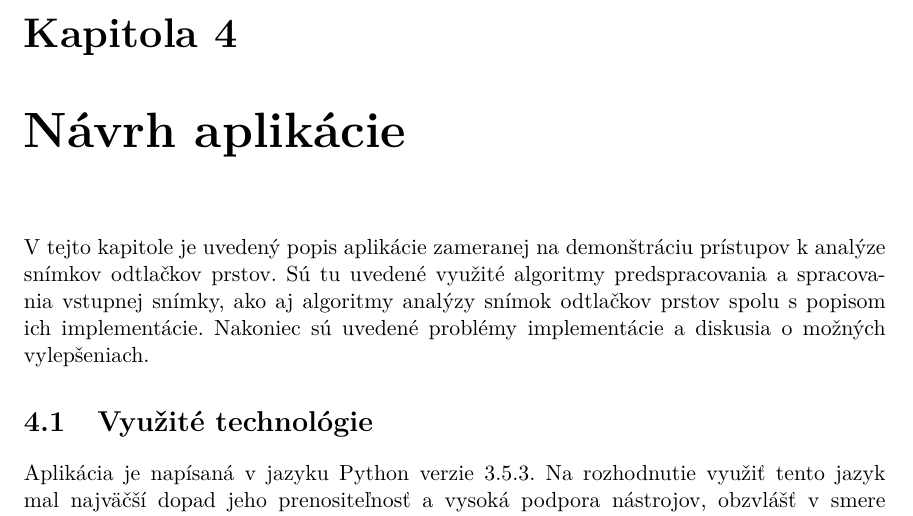
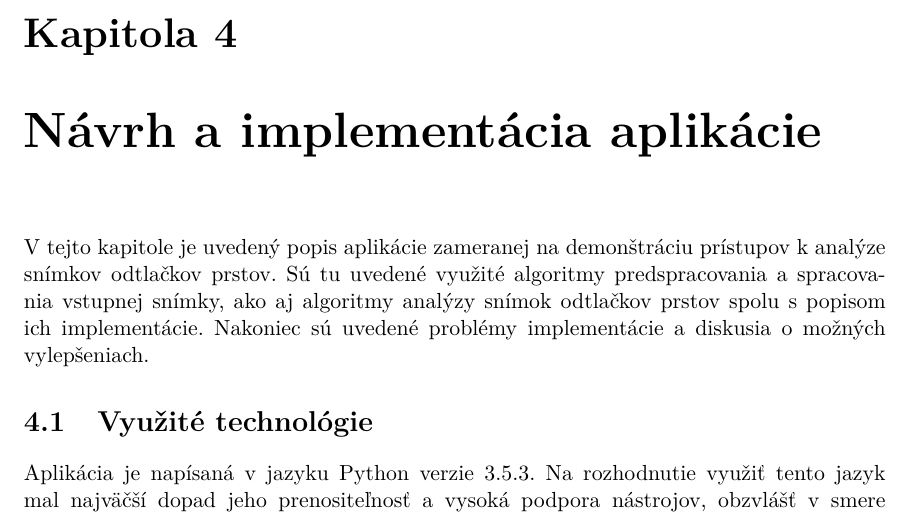
Before and after one commit to pemeth/wsq_editor, a LaTeX thesis (doc/xnemet04.tex, which reads doc/projekt-01-kapitoly-chapters.tex): part of page 35 of 36, cut so that both start at the same text. Compiled offline with pdfLaTeX.

Commit message:
Change the name of the chapter about the app
Navrh aplikacie -> Navrh a implementacia aplikacie

```diff
--- a/doc/projekt-01-kapitoly-chapters.tex
+++ b/doc/projekt-01-kapitoly-chapters.tex
@@ -1061,7 +1061,7 @@
   príručka pre kompresiu odtlačkov prsta snímaných s rozlíšením 1000 ppi \cite{orandi2014guidance}. Príručku vydal NIST (National Institute of Standards
   and Technology) v spolupráci s FBI.
 
-\chapter{Návrh aplikácie} \label{kap:navrh_appky}
+\chapter{Návrh a implementácia aplikácie} \label{kap:navrh_appky}
   V tejto kapitole je uvedený popis aplikácie zameranej na demonštráciu prístupov k analýze snímkov odtlačkov prstov. Sú tu uvedené využité algoritmy
   predspracovania a spracovania vstupnej snímky, ako aj algoritmy analýzy snímok odtlačkov prstov spolu s popisom ich implementácie. Nakoniec sú uvedené
   problémy implementácie a diskusia o možných vylepšeniach.
```
